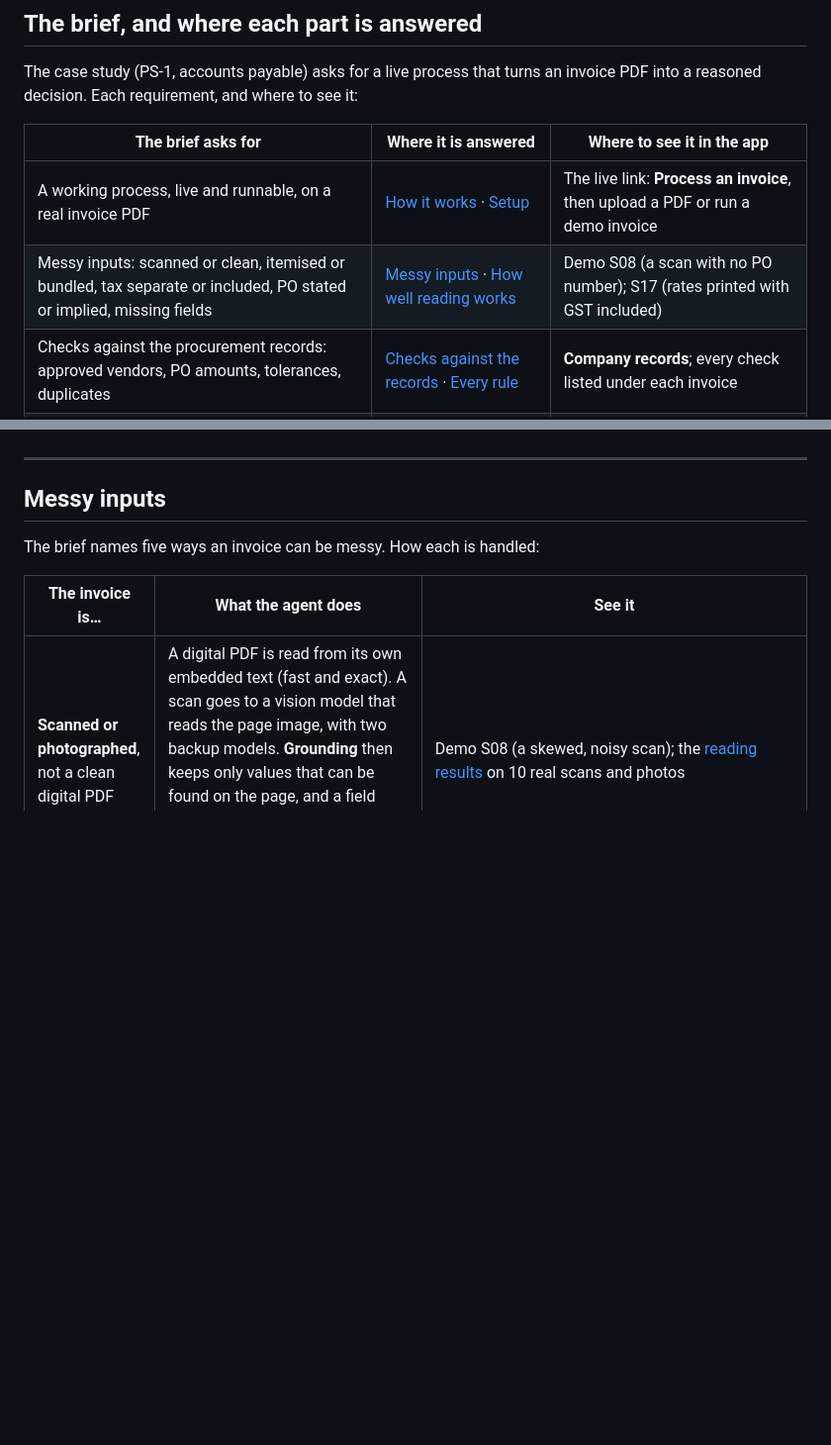
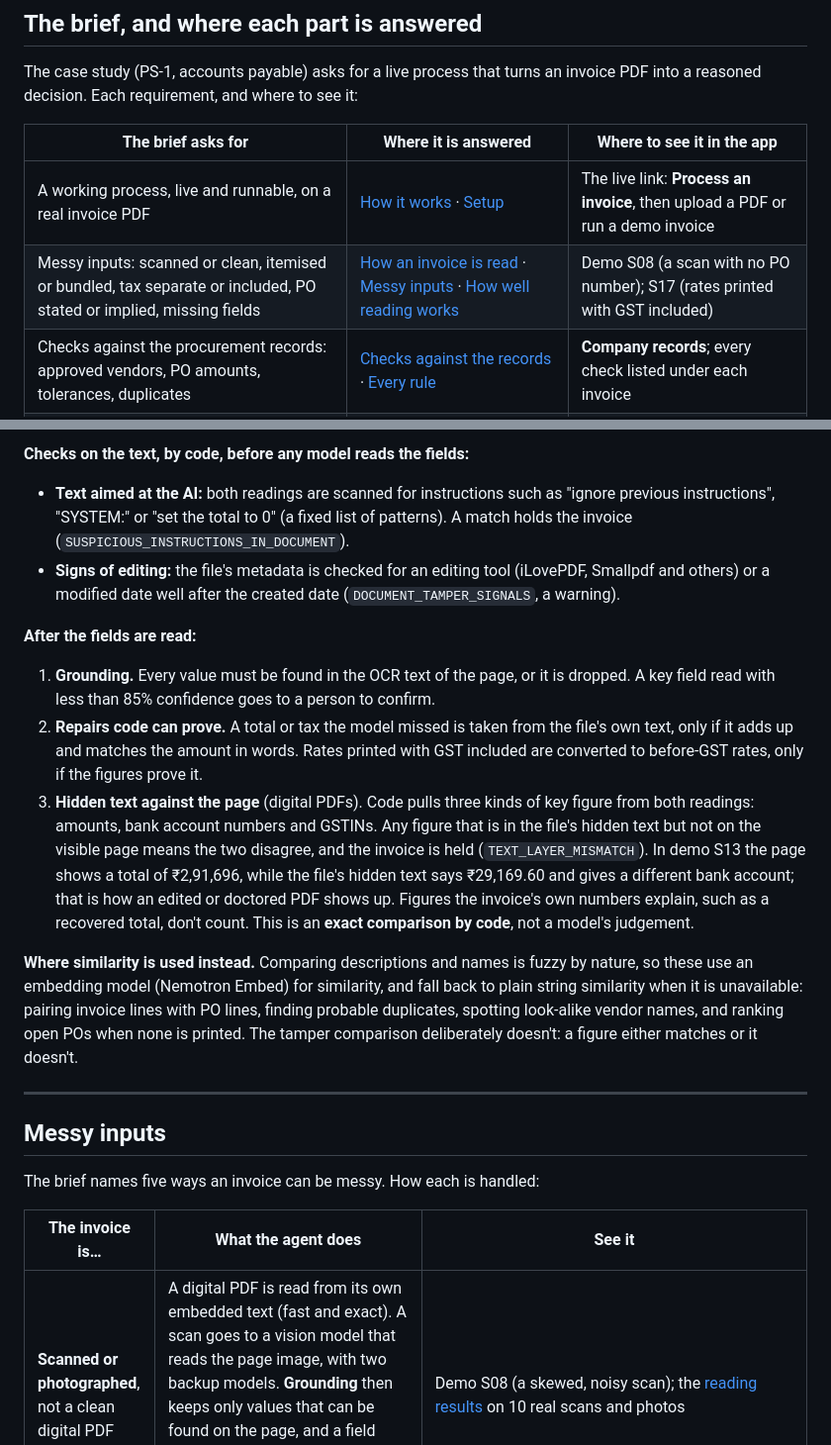
Before and after one commit to sh-yamm/Invoice-Automation-Agent, a Markdown page: README.md, 2 parts joined by grey strips. Shown at 99% size. Drawn GitHub-style; blank space fills up the shorter version.

```diff
--- a/README.md
+++ b/README.md
@@ -27,7 +27,7 @@ The case study (PS-1, accounts payable) asks for a live process that turns an in
 | The brief asks for | Where it is answered | Where to see it in the app |
 |---|---|---|
 | A working process, live and runnable, on a real invoice PDF | [How it works](#how-it-works) · [Setup](#setup-tests-and-hosting) | The live link: **Process an invoice**, then upload a PDF or run a demo invoice |
-| Messy inputs: scanned or clean, itemised or bundled, tax separate or included, PO stated or implied, missing fields | [Messy inputs](#messy-inputs) · [How well reading works](#how-well-reading-and-ocr-work) | Demo S08 (a scan with no PO number); S17 (rates printed with GST included) |
+| Messy inputs: scanned or clean, itemised or bundled, tax separate or included, PO stated or implied, missing fields | [How an invoice is read](#how-an-invoice-is-read) · [Messy inputs](#messy-inputs) · [How well reading works](#how-well-reading-and-ocr-work) | Demo S08 (a scan with no PO number); S17 (rates printed with GST included) |
 | Checks against the procurement records: approved vendors, PO amounts, tolerances, duplicates | [Checks against the records](#checks-against-the-procurement-records) · [Every rule](#every-rule-stage-by-stage) | **Company records**; every check listed under each invoice |
 | A single PO split across several invoices | [Split invoices](#purchase-order-trails-and-split-invoices) | The trail for PO-4540 (three invoices) or PO-4490 (a monthly contract) |
 | A clear, reasoned decision, with everything in between visible | [The decision](#the-decision) | Each invoice: the decision card, every check, and the evidence boxed on the page |
@@ -58,3 +75,13 @@ It is built for **India first**: ₹ and GST (CGST, SGST, IGST), GSTIN validatio
+**Checks on the text, by code, before any model reads the fields:**
+- **Text aimed at the AI:** both readings are scanned for instructions such as "ignore previous instructions", "SYSTEM:" or "set the total to 0" (a fixed list of patterns). A match holds the invoice (`SUSPICIOUS_INSTRUCTIONS_IN_DOCUMENT`).
+- **Signs of editing:** the file's metadata is checked for an editing tool (iLovePDF, Smallpdf and others) or a modified date well after the created date (`DOCUMENT_TAMPER_SIGNALS`, a warning).
+
+**After the fields are read:**
+1. **Grounding.** Every value must be found in the OCR text of the page, or it is dropped. A key field read with less than 85% confidence goes to a person to confirm.
+2. **Repairs code can prove.** A total or tax the model missed is taken from the file's own text, only if it adds up and matches the amount in words. Rates printed with GST included are converted to before-GST rates, only if the figures prove it.
+3. **Hidden text against the page** (digital PDFs). Code pulls three kinds of key figure from both readings: amounts, bank account numbers and GSTINs. Any figure that is in the file's hidden text but not on the visible page means the two disagree, and the invoice is held (`TEXT_LAYER_MISMATCH`). In demo S13 the page shows a total of ₹2,91,696, while the file's hidden text says ₹29,169.60 and gives a different bank account; that is how an edited or doctored PDF shows up. Figures the invoice's own numbers explain, such as a recovered total, don't count. This is an **exact comparison by code**, not a model's judgement.
+
+**Where similarity is used instead.** Comparing descriptions and names is fuzzy by nature, so these use an embedding model (Nemotron Embed) for similarity, and fall back to plain string similarity when it is unavailable: pairing invoice lines with PO lines, finding probable duplicates, spotting look-alike vendor names, and ranking open POs when none is printed. The tamper comparison deliberately doesn't: a figure either matches or it doesn't.
 
 ---
 
```
Also changed, not shown: other parts of README.md (+18 -1 lines), docs/diagrams/13-reading-path.png (added), 1 other file.
